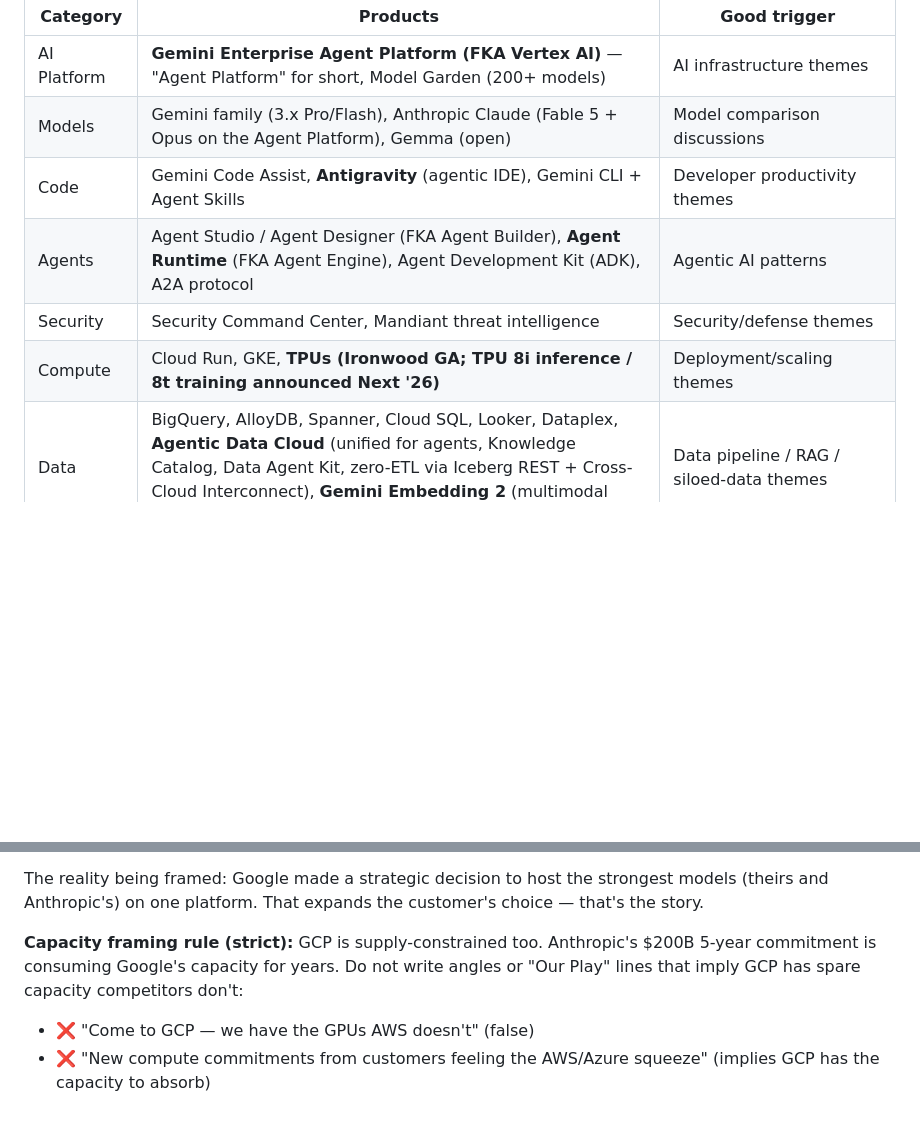
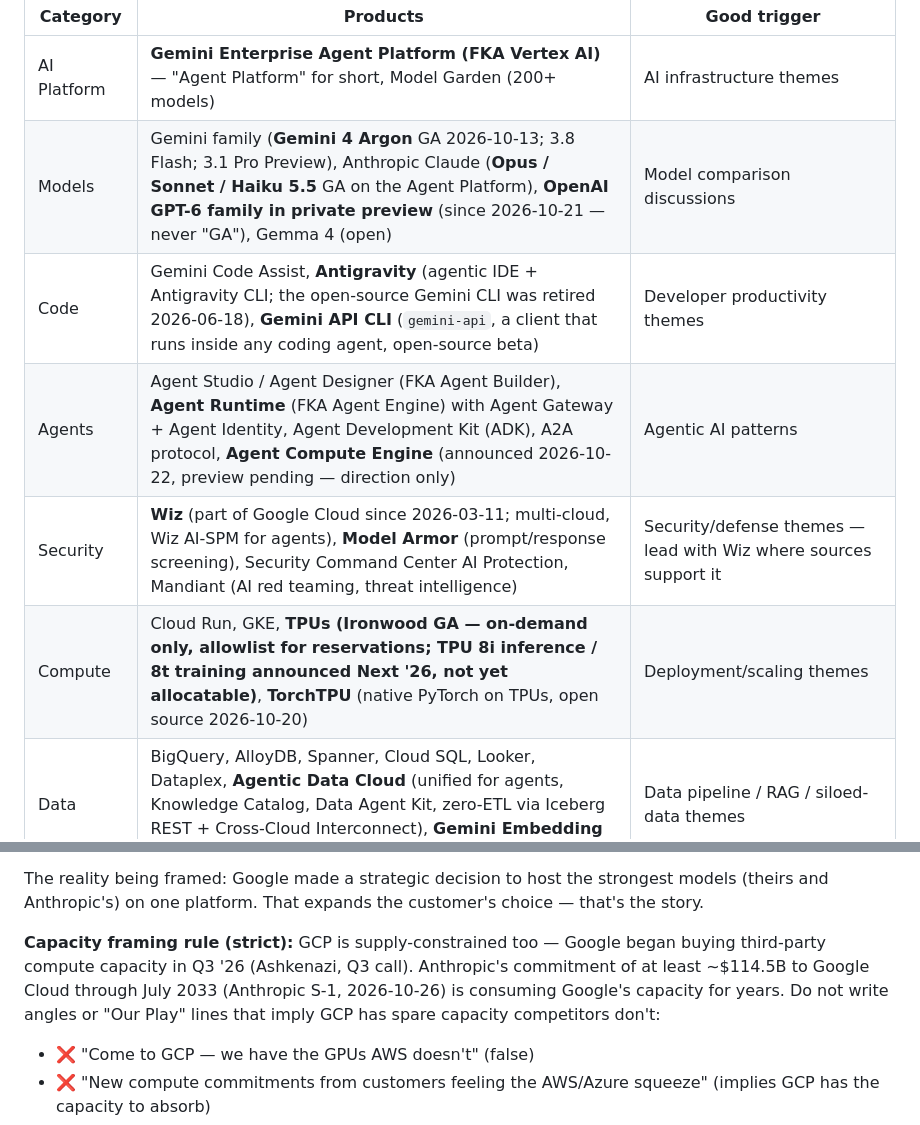
Before and after one commit to siguy/brief-signal, a Markdown page: scripts/briefing-prompt.md, 2 parts joined by grey strips. Drawn GitHub-style; blank space fills up the shorter version.

Commit message:
Briefing prompt: product table from the 2026-11-01 playbook refresh (#194)
Gemini 4 Argon (GA 2026-10-13), Claude 5.5 family, OpenAI GPT-6 in private
preview, Wiz / Model Armor / SCC AI Protection in Security, Agent Compute Engine
(preview pending), TorchTPU, Gemini CLI retirement. Capacity rule now cites the
Anthropic S-1 figure (>= ~$114.5B through July 2033) instead of "$200B 5-year".

Co-authored-by: Claude Fable 5.1 <noreply@anthropic.com>

```diff
--- a/scripts/briefing-prompt.md
+++ b/scripts/briefing-prompt.md
@@ -415,11 +415,11 @@ This is the dedicated space for Google Cloud in each briefing. Everything else i
 | Category | Products | Good trigger |
 |----------|----------|--------------|
 | AI Platform | **Gemini Enterprise Agent Platform (FKA Vertex AI)** — "Agent Platform" for short, Model Garden (200+ models) | AI infrastructure themes |
-| Models | Gemini family (3.x Pro/Flash), Anthropic Claude (Fable 5 + Opus on the Agent Platform), Gemma (open) | Model comparison discussions |
-| Code | Gemini Code Assist, **Antigravity** (agentic IDE), Gemini CLI + Agent Skills | Developer productivity themes |
-| Agents | Agent Studio / Agent Designer (FKA Agent Builder), **Agent Runtime** (FKA Agent Engine), Agent Development Kit (ADK), A2A protocol | Agentic AI patterns |
-| Security | Security Command Center, Mandiant threat intelligence | Security/defense themes |
-| Compute | Cloud Run, GKE, **TPUs (Ironwood GA; TPU 8i inference / 8t training announced Next '26)** | Deployment/scaling themes |
+| Models | Gemini family (**Gemini 4 Argon** GA 2026-10-13; 3.8 Flash; 3.1 Pro Preview), Anthropic Claude (**Opus / Sonnet / Haiku 5.5** GA on the Agent Platform), **OpenAI GPT-6 family in private preview** (since 2026-10-21 — never "GA"), Gemma 4 (open) | Model comparison discussions |
+| Code | Gemini Code Assist, **Antigravity** (agentic IDE + Antigravity CLI; the open-source Gemini CLI was retired 2026-06-18), **Gemini API CLI** (`gemini-api`, a client that runs inside any coding agent, open-source beta) | Developer productivity themes |
+| Agents | Agent Studio / Agent Designer (FKA Agent Builder), **Agent Runtime** (FKA Agent Engine) with Agent Gateway + Agent Identity, Agent Development Kit (ADK), A2A protocol, **Agent Compute Engine** (announced 2026-10-22, preview pending — direction only) | Agentic AI patterns |
+| Security | **Wiz** (part of Google Cloud since 2026-03-11; multi-cloud, Wiz AI-SPM for agents), **Model Armor** (prompt/response screening), Security Command Center AI Protection, Mandiant (AI red teaming, threat intelligence) | Security/defense themes — lead with Wiz where sources support it |
+| Compute | Cloud Run, GKE, **TPUs (Ironwood GA — on-demand only, allowlist for reservations; TPU 8i inference / 8t training announced Next '26, not yet allocatable)**, **TorchTPU** (native PyTorch on TPUs, open source 2026-10-20) | Deployment/scaling themes |
 | Data | BigQuery, AlloyDB, Spanner, Cloud SQL, Looker, Dataplex, **Agentic Data Cloud** (unified for agents, Knowledge Catalog, Data Agent Kit, zero-ETL via Iceberg REST + Cross-Cloud Interconnect), **Gemini Embedding 2** (multimodal embeddings) | Data pipeline / RAG / siloed-data themes |
 | App Platform | Firebase, Cloud Functions | Mobile/web/serverless themes |
 | Program | Google for Startups Cloud ($200K-$350K credits) | Cost/getting-started themes |
@@ -438,7 +438,7 @@ When discussing Google Cloud's Anthropic deal or the multi-model story, frame it
 The reality being framed: Google made a strategic decision to host the strongest models (theirs and Anthropic's) on one platform. That expands the customer's choice — that's the story.
 
 **Capacity framing rule (strict):**
-GCP is supply-constrained too. Anthropic's $200B 5-year commitment is consuming Google's capacity for years. Do not write angles or "Our Play" lines that imply GCP has spare capacity competitors don't:
+GCP is supply-constrained too — Google began buying third-party compute capacity in Q3 '26 (Ashkenazi, Q3 call). Anthropic's commitment of at least ~$114.5B to Google Cloud through July 2033 (Anthropic S-1, 2026-10-26) is consuming Google's capacity for years. Do not write angles or "Our Play" lines that imply GCP has spare capacity competitors don't:
 - ❌ "Come to GCP — we have the GPUs AWS doesn't" (false)
 - ❌ "New compute commitments from customers feeling the AWS/Azure squeeze" (implies GCP has the capacity to absorb)
 - ❌ "Tell founders GCP can handle what AWS can't" (over-claim)
```
